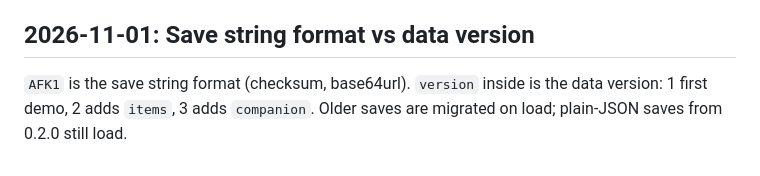
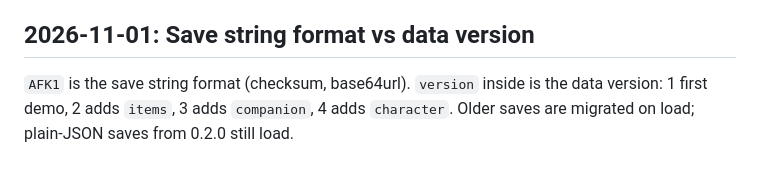
Before and after one commit to ohwelleu/browser-afk-game, a Markdown page: docs/DECISIONS.md, the part around the change. Rendered like a GitHub page.

```diff
--- a/docs/DECISIONS.md
+++ b/docs/DECISIONS.md
@@ -189,5 +189,6 @@ them about 2× bigger for the 32×64 hero.
 ## 2026-11-01: Save string format vs data version
 
 `AFK1` is the save string format (checksum, base64url). `version` inside is
-the data version: 1 first demo, 2 adds `items`, 3 adds `companion`. Older
+the data version: 1 first demo, 2 adds `items`, 3 adds `companion`, 4 adds
+`character`. Older
 saves are migrated on load; plain-JSON saves from 0.2.0 still load.
```
Also changed, not shown: CHANGELOG.md (+14 -3 lines).
